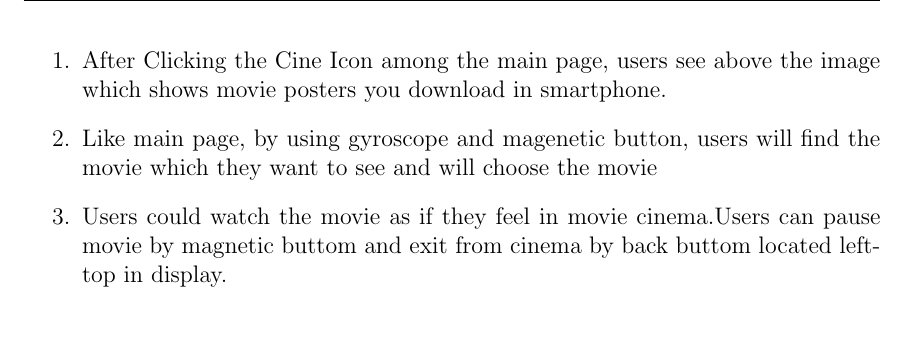
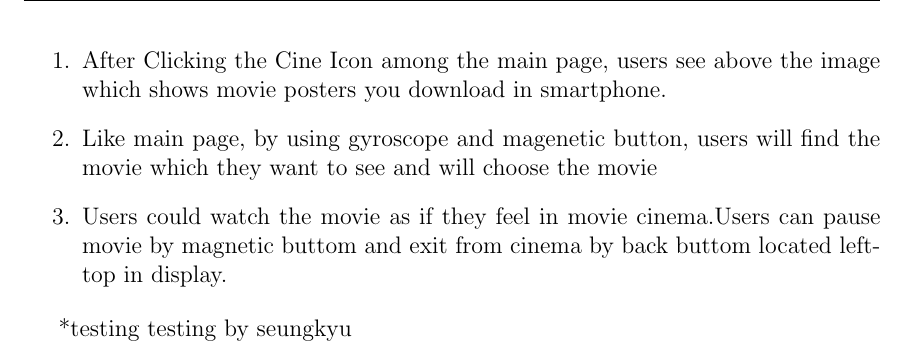
Before and after one commit to BirdsEyeView/HeadScope, a LaTeX document (LaTex_MAC/HeadScope(Latex)_1.tex): part of page 8 of 8, cut so that both start at the same text. Compiled offline with pdfLaTeX.

Commit message:
Update HeadScope(Latex)_1.tex

```diff
--- a/LaTex_MAC/HeadScope(Latex)_1.tex
+++ b/LaTex_MAC/HeadScope(Latex)_1.tex
@@ -239,7 +239,7 @@ Unity 5 Engine\\
 \item Users could watch the movie as if they feel in movie cinema.Users can pause movie by magnetic buttom and exit from cinema by back buttom located left-top in display.
 \end{enumerate}
 
-
+*testing testing by seungkyu
 
 
 
```
